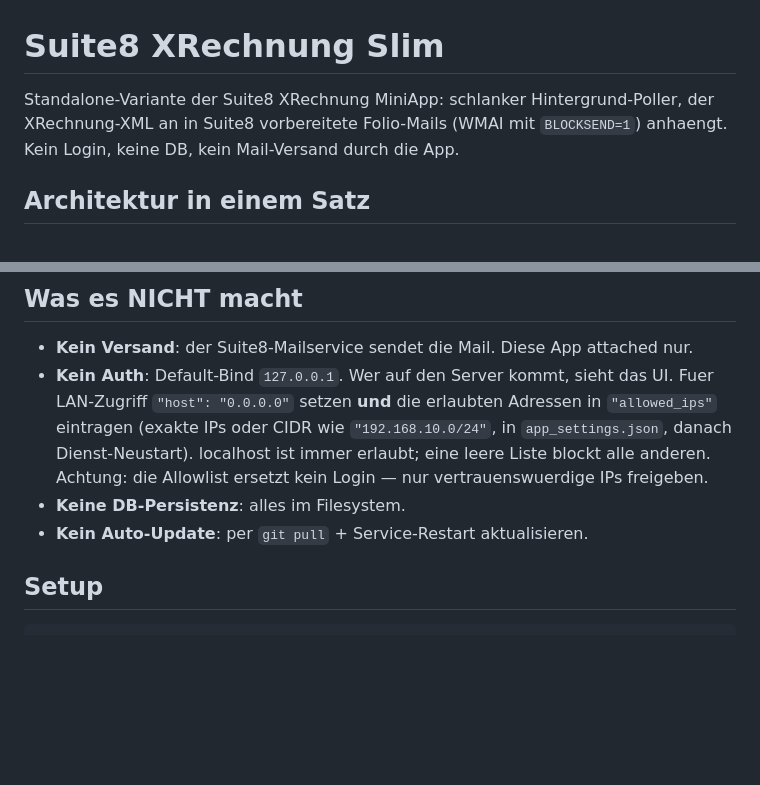
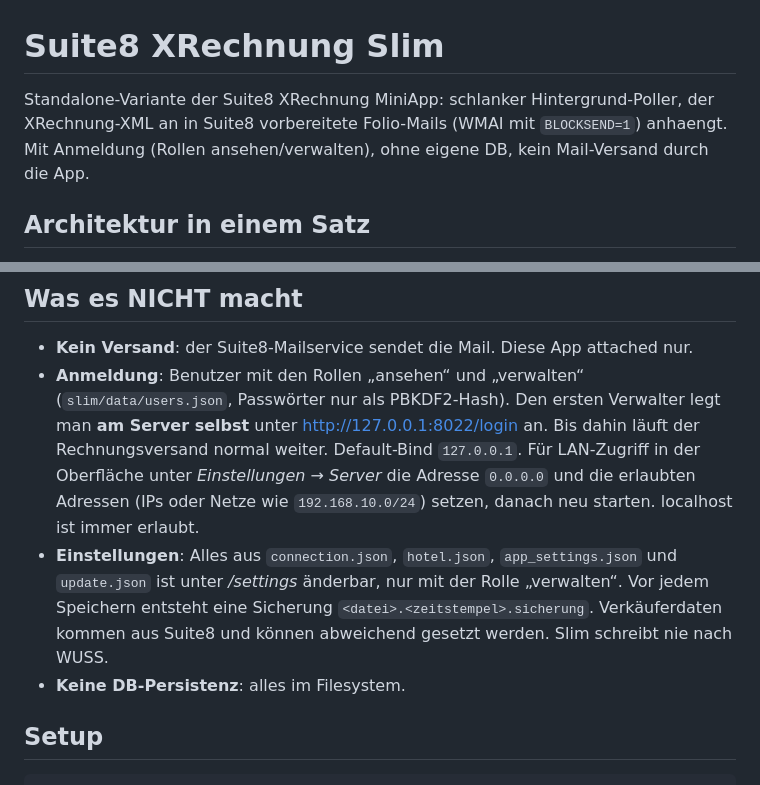
Before and after one commit to ahornhotels/XRechnung_Slim, a Markdown page: slim/README.md, 2 parts joined by grey strips. Rendered like a GitHub page; blank space fills up the shorter version.

Commit message:
docs: README zu Anmeldung und Einstellungen in der Oberfläche
Co-Authored-By: Claude Opus 5.5 <noreply@anthropic.com>
Claude-Session: https://claude.ai/code/session_01UEQVo83pDq4yYJsKkC6vEU

```diff
--- a/slim/README.md
+++ b/slim/README.md
@@ -1,6 +1,6 @@
 # Suite8 XRechnung Slim
 
-Standalone-Variante der Suite8 XRechnung MiniApp: schlanker Hintergrund-Poller, der XRechnung-XML an in Suite8 vorbereitete Folio-Mails (WMAI mit `BLOCKSEND=1`) anhaengt. Kein Login, keine DB, kein Mail-Versand durch die App.
+Standalone-Variante der Suite8 XRechnung MiniApp: schlanker Hintergrund-Poller, der XRechnung-XML an in Suite8 vorbereitete Folio-Mails (WMAI mit `BLOCKSEND=1`) anhaengt. Mit Anmeldung (Rollen ansehen/verwalten), ohne eigene DB, kein Mail-Versand durch die App.
 
 ## Architektur in einem Satz
 
@@ -20,14 +20,18 @@ Bei Fehlern wird `WMAI_ERROR` auf die Fehlermeldung gesetzt (sichtbar in der Sui
 ## Was es NICHT macht
 
 - **Kein Versand**: der Suite8-Mailservice sendet die Mail. Diese App attached nur.
-- **Kein Auth**: Default-Bind `127.0.0.1`. Wer auf den Server kommt, sieht das UI.
-  Fuer LAN-Zugriff `"host": "0.0.0.0"` setzen **und** die erlaubten Adressen in
-  `"allowed_ips"` eintragen (exakte IPs oder CIDR wie `"192.168.10.0/24"`,
-  in `app_settings.json`, danach Dienst-Neustart). localhost ist immer erlaubt;
-  eine leere Liste blockt alle anderen. Achtung: die Allowlist ersetzt kein
-  Login — nur vertrauenswuerdige IPs freigeben.
+- **Anmeldung**: Benutzer mit den Rollen „ansehen“ und „verwalten“ (`slim/data/users.json`,
+  Passwörter nur als PBKDF2-Hash). Den ersten Verwalter legt man **am Server selbst**
+  unter http://127.0.0.1:8022/login an. Bis dahin läuft der Rechnungsversand normal
+  weiter. Default-Bind `127.0.0.1`. Für LAN-Zugriff in der Oberfläche unter
+  *Einstellungen → Server* die Adresse `0.0.0.0` und die erlaubten Adressen
+  (IPs oder Netze wie `192.168.10.0/24`) setzen, danach neu starten. localhost ist
+  immer erlaubt.
+- **Einstellungen**: Alles aus `connection.json`, `hotel.json`, `app_settings.json` und
+  `update.json` ist unter */settings* änderbar, nur mit der Rolle „verwalten“. Vor jedem
+  Speichern entsteht eine Sicherung `<datei>.<zeitstempel>.sicherung`. Verkäuferdaten
+  kommen aus Suite8 und können abweichend gesetzt werden. Slim schreibt nie nach WUSS.
 - **Keine DB-Persistenz**: alles im Filesystem.
-- **Kein Auto-Update**: per `git pull` + Service-Restart aktualisieren.
 
 ## Setup
 
```
